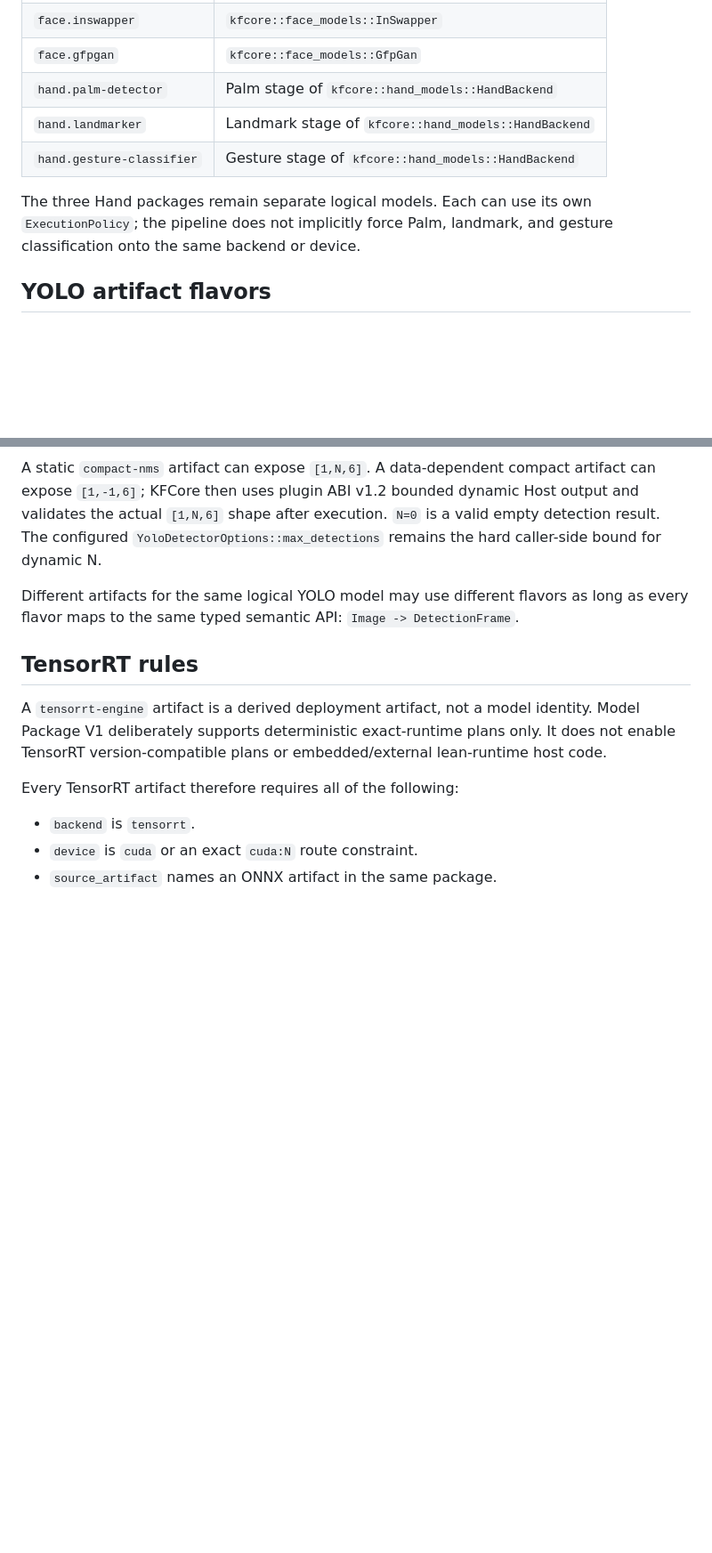
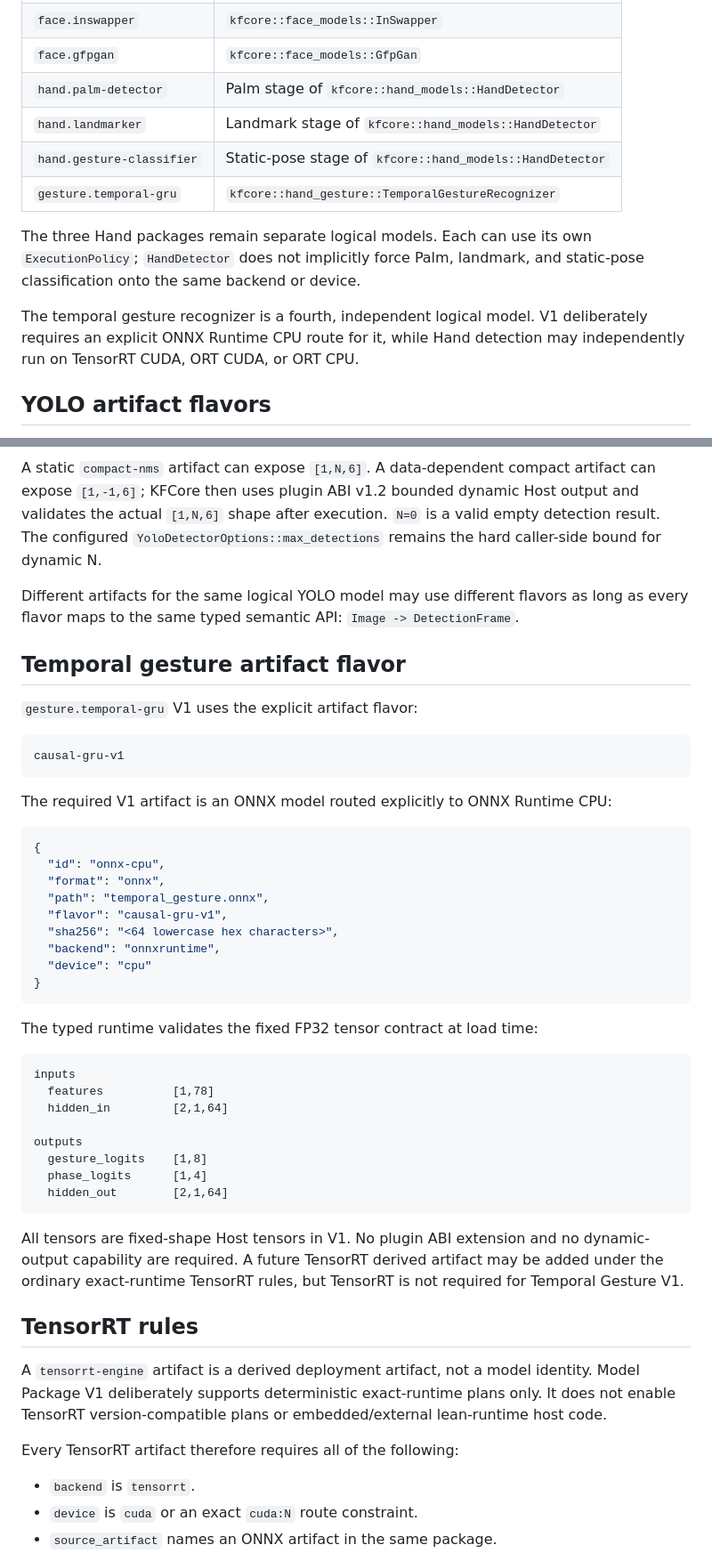
Before and after one commit to qigao/KFCore, a Markdown page: docs/runtime/model-package-v1.md, 2 parts joined by grey strips. Shown at 89% size. Rendered like a GitHub page; blank space fills up the shorter version.

Commit message:
docs: add temporal gesture Model Package contract

````diff
--- a/docs/runtime/model-package-v1.md
+++ b/docs/runtime/model-package-v1.md
@@ -70,11 +70,14 @@ Model Package V1 uses canonical model identities only. There are no compatibilit
 | `face.age-gender` | `kfcore::face_models::AgeGender` |
 | `face.inswapper` | `kfcore::face_models::InSwapper` |
 | `face.gfpgan` | `kfcore::face_models::GfpGan` |
-| `hand.palm-detector` | Palm stage of `kfcore::hand_models::HandBackend` |
-| `hand.landmarker` | Landmark stage of `kfcore::hand_models::HandBackend` |
-| `hand.gesture-classifier` | Gesture stage of `kfcore::hand_models::HandBackend` |
+| `hand.palm-detector` | Palm stage of `kfcore::hand_models::HandDetector` |
+| `hand.landmarker` | Landmark stage of `kfcore::hand_models::HandDetector` |
+| `hand.gesture-classifier` | Static-pose stage of `kfcore::hand_models::HandDetector` |
+| `gesture.temporal-gru` | `kfcore::hand_gesture::TemporalGestureRecognizer` |
 
-The three Hand packages remain separate logical models. Each can use its own `ExecutionPolicy`; the pipeline does not implicitly force Palm, landmark, and gesture classification onto the same backend or device.
+The three Hand packages remain separate logical models. Each can use its own `ExecutionPolicy`; `HandDetector` does not implicitly force Palm, landmark, and static-pose classification onto the same backend or device.
+
+The temporal gesture recognizer is a fourth, independent logical model. V1 deliberately requires an explicit ONNX Runtime CPU route for it, while Hand detection may independently run on TensorRT CUDA, ORT CUDA, or ORT CPU.
 
 ## YOLO artifact flavors
 
@@ -89,6 +92,43 @@ Supported V1 flavors are:
 A static `compact-nms` artifact can expose `[1,N,6]`. A data-dependent compact artifact can expose `[1,-1,6]`; KFCore then uses plugin ABI v1.2 bounded dynamic Host output and validates the actual `[1,N,6]` shape after execution. `N=0` is a valid empty detection result. The configured `YoloDetectorOptions::max_detections` remains the hard caller-side bound for dynamic N.
 
 Different artifacts for the same logical YOLO model may use different flavors as long as every flavor maps to the same typed semantic API: `Image -> DetectionFrame`.
+
+## Temporal gesture artifact flavor
+
+`gesture.temporal-gru` V1 uses the explicit artifact flavor:
+
+```text
+causal-gru-v1
+```
+
+The required V1 artifact is an ONNX model routed explicitly to ONNX Runtime CPU:
+
+```json
+{
+  "id": "onnx-cpu",
+  "format": "onnx",
+  "path": "temporal_gesture.onnx",
+  "flavor": "causal-gru-v1",
+  "sha256": "<64 lowercase hex characters>",
+  "backend": "onnxruntime",
+  "device": "cpu"
+}
+```
+
+The typed runtime validates the fixed FP32 tensor contract at load time:
+
+```text
+inputs
+  features          [1,78]
+  hidden_in         [2,1,64]
+
+outputs
+  gesture_logits    [1,8]
+  phase_logits      [1,4]
+  hidden_out        [2,1,64]
+```
+
+All tensors are fixed-shape Host tensors in V1. No plugin ABI extension and no dynamic-output capability are required. A future TensorRT derived artifact may be added under the ordinary exact-runtime TensorRT rules, but TensorRT is not required for Temporal Gesture V1.
 
 ## TensorRT rules
 
````
Also changed, not shown: other parts of docs/runtime/model-package-v1.md (+8 -3 lines).
